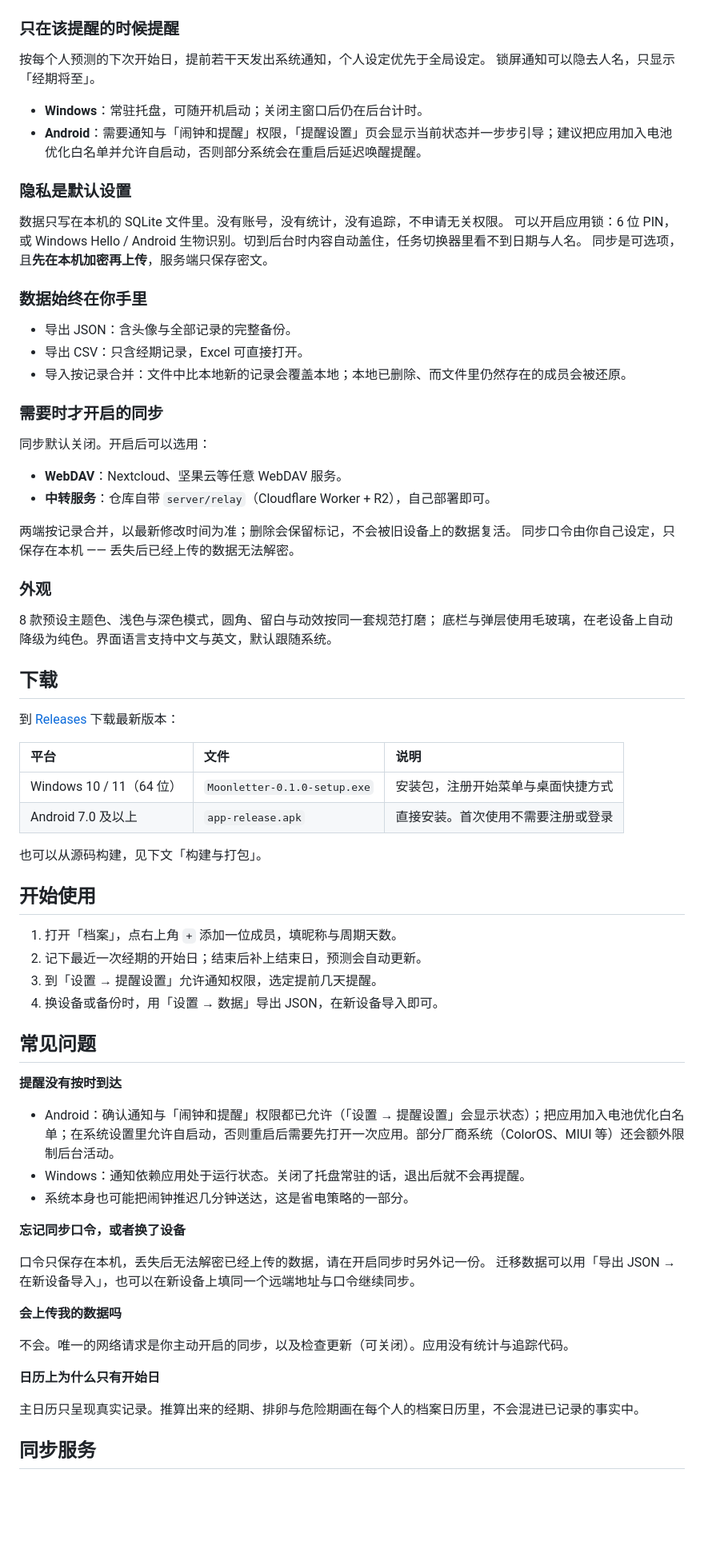
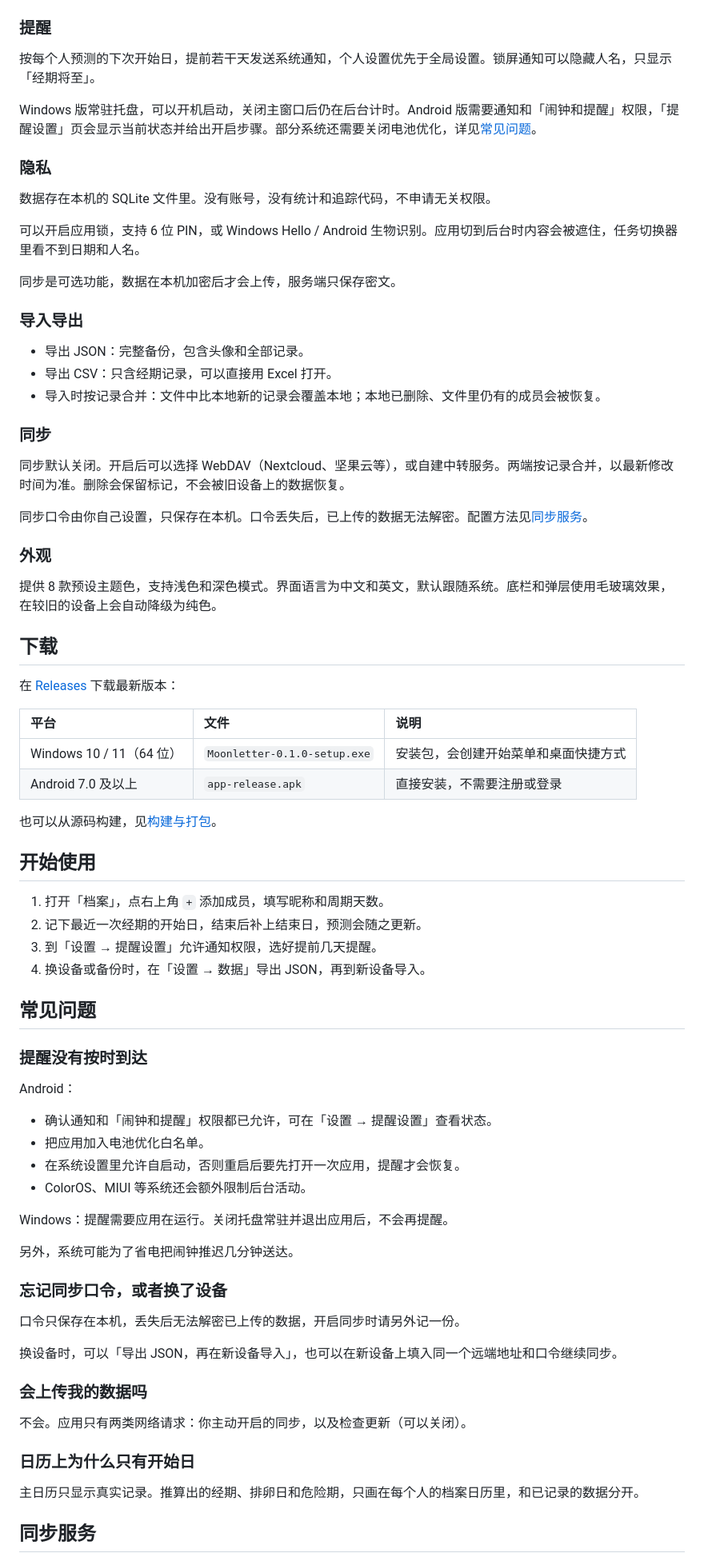
Before and after one commit to dianaloveava/moonletter, a Markdown page: README.md, the part around one of its changes. Shown at 80% size. Rendered like a GitHub page; blank space fills up the shorter version.

Commit message:
docs: 修订 README 措辞与结构

```diff
--- a/README.md
+++ b/README.md
@@ -57,79 +56,82 @@ Windows 上底部栏收成左侧边栏，窗口拉宽时日历与当天摘要并
 
 <img src="docs/screenshots/android-settings.png" width="260" alt="设置">
 
-### 只在该提醒的时候提醒
+### 提醒
 
-按每个人预测的下次开始日，提前若干天发出系统通知，个人设定优先于全局设定。
-锁屏通知可以隐去人名，只显示「经期将至」。
+按每个人预测的下次开始日，提前若干天发送系统通知，个人设置优先于全局设置。锁屏通知可以隐藏人名，只显示「经期将至」。
 
-- **Windows**：常驻托盘，可随开机启动；关闭主窗口后仍在后台计时。
-- **Android**：需要通知与「闹钟和提醒」权限，「提醒设置」页会显示当前状态并一步步引导；建议把应用加入电池优化白名单并允许自启动，否则部分系统会在重启后延迟唤醒提醒。
+Windows 版常驻托盘，可以开机启动，关闭主窗口后仍在后台计时。Android 版需要通知和「闹钟和提醒」权限，「提醒设置」页会显示当前状态并给出开启步骤。部分系统还需要关闭电池优化，详见[常见问题](#提醒没有按时到达)。
 
-### 隐私是默认设置
+### 隐私
 
-数据只写在本机的 SQLite 文件里。没有账号，没有统计，没有追踪，不申请无关权限。
-可以开启应用锁：6 位 PIN，或 Windows Hello / Android 生物识别。切到后台时内容自动盖住，任务切换器里看不到日期与人名。
-同步是可选项，且**先在本机加密再上传**，服务端只保存密文。
+数据存在本机的 SQLite 文件里。没有账号，没有统计和追踪代码，不申请无关权限。
 
-### 数据始终在你手里
+可以开启应用锁，支持 6 位 PIN，或 Windows Hello / Android 生物识别。应用切到后台时内容会被遮住，任务切换器里看不到日期和人名。
 
-- 导出 JSON：含头像与全部记录的完整备份。
-- 导出 CSV：只含经期记录，Excel 可直接打开。
-- 导入按记录合并：文件中比本地新的记录会覆盖本地；本地已删除、而文件里仍然存在的成员会被还原。
+同步是可选功能，数据在本机加密后才会上传，服务端只保存密文。
 
-### 需要时才开启的同步
+### 导入导出
 
-同步默认关闭。开启后可以选用：
+- 导出 JSON：完整备份，包含头像和全部记录。
+- 导出 CSV：只含经期记录，可以直接用 Excel 打开。
+- 导入时按记录合并：文件中比本地新的记录会覆盖本地；本地已删除、文件里仍有的成员会被恢复。
 
-- **WebDAV**：Nextcloud、坚果云等任意 WebDAV 服务。
-- **中转服务**：仓库自带 `server/relay`（Cloudflare Worker + R2），自己部署即可。
+### 同步
 
-两端按记录合并，以最新修改时间为准；删除会保留标记，不会被旧设备上的数据复活。
-同步口令由你自己设定，只保存在本机 —— 丢失后已经上传的数据无法解密。
+同步默认关闭。开启后可以选择 WebDAV（Nextcloud、坚果云等），或自建中转服务。两端按记录合并，以最新修改时间为准。删除会保留标记，不会被旧设备上的数据恢复。
+
+同步口令由你自己设置，只保存在本机。口令丢失后，已上传的数据无法解密。配置方法见[同步服务](#同步服务)。
 
 ### 外观
 
-8 款预设主题色、浅色与深色模式，圆角、留白与动效按同一套规范打磨；
-底栏与弹层使用毛玻璃，在老设备上自动降级为纯色。界面语言支持中文与英文，默认跟随系统。
+提供 8 款预设主题色，支持浅色和深色模式。界面语言为中文和英文，默认跟随系统。底栏和弹层使用毛玻璃效果，在较旧的设备上会自动降级为纯色。
 
 ## 下载
 
-到 [Releases](https://github.com/dianaloveava/moonletter/releases) 下载最新版本：
+在 [Releases](https://github.com/dianaloveava/moonletter/releases) 下载最新版本：
 
 | 平台 | 文件 | 说明 |
 | :--- | :--- | :--- |
-| Windows 10 / 11（64 位） | `Moonletter-0.1.0-setup.exe` | 安装包，注册开始菜单与桌面快捷方式 |
-| Android 7.0 及以上 | `app-release.apk` | 直接安装。首次使用不需要注册或登录 |
+| Windows 10 / 11（64 位） | `Moonletter-0.1.0-setup.exe` | 安装包，会创建开始菜单和桌面快捷方式 |
+| Android 7.0 及以上 | `app-release.apk` | 直接安装，不需要注册或登录 |
 
-也可以从源码构建，见下文「构建与打包」。
+也可以从源码构建，见[构建与打包](#构建与打包)。
 
 ## 开始使用
 
-1. 打开「档案」，点右上角 `+` 添加一位成员，填昵称与周期天数。
-2. 记下最近一次经期的开始日；结束后补上结束日，预测会自动更新。
-3. 到「设置 → 提醒设置」允许通知权限，选定提前几天提醒。
-4. 换设备或备份时，用「设置 → 数据」导出 JSON，在新设备导入即可。
+1. 打开「档案」，点右上角 `+` 添加成员，填写昵称和周期天数。
+2. 记下最近一次经期的开始日，结束后补上结束日，预测会随之更新。
+3. 到「设置 → 提醒设置」允许通知权限，选好提前几天提醒。
+4. 换设备或备份时，在「设置 → 数据」导出 JSON，再到新设备导入。
 
 ## 常见问题
 
-**提醒没有按时到达**
+### 提醒没有按时到达
 
-- Android：确认通知与「闹钟和提醒」权限都已允许（「设置 → 提醒设置」会显示状态）；把应用加入电池优化白名单；在系统设置里允许自启动，否则重启后需要先打开一次应用。部分厂商系统（ColorOS、MIUI 等）还会额外限制后台活动。
-- Windows：通知依赖应用处于运行状态。关闭了托盘常驻的话，退出后就不会再提醒。
-- 系统本身也可能把闹钟推迟几分钟送达，这是省电策略的一部分。
+Android：
 
-**忘记同步口令，或者换了设备**
+- 确认通知和「闹钟和提醒」权限都已允许，可在「设置 → 提醒设置」查看状态。
+- 把应用加入电池优化白名单。
+- 在系统设置里允许自启动，否则重启后要先打开一次应用，提醒才会恢复。
+- ColorOS、MIUI 等系统还会额外限制后台活动。
 
-口令只保存在本机，丢失后无法解密已经上传的数据，请在开启同步时另外记一份。
-迁移数据可以用「导出 JSON → 在新设备导入」，也可以在新设备上填同一个远端地址与口令继续同步。
+Windows：提醒需要应用在运行。关闭托盘常驻并退出应用后，不会再提醒。
 
-**会上传我的数据吗**
+另外，系统可能为了省电把闹钟推迟几分钟送达。
 
-不会。唯一的网络请求是你主动开启的同步，以及检查更新（可关闭）。应用没有统计与追踪代码。
+### 忘记同步口令，或者换了设备
 
-**日历上为什么只有开始日**
+口令只保存在本机，丢失后无法解密已上传的数据，开启同步时请另外记一份。
 
-主日历只呈现真实记录。推算出来的经期、排卵与危险期画在每个人的档案日历里，不会混进已记录的事实中。
+换设备时，可以「导出 JSON，再在新设备导入」，也可以在新设备上填入同一个远端地址和口令继续同步。
+
+### 会上传我的数据吗
+
+不会。应用只有两类网络请求：你主动开启的同步，以及检查更新（可以关闭）。
+
+### 日历上为什么只有开始日
+
+主日历只显示真实记录。推算出的经期、排卵日和危险期，只画在每个人的档案日历里，和已记录的数据分开。
 
 ## 同步服务
 
```
Also changed, not shown: other parts of README.md (+39 -40 lines).
